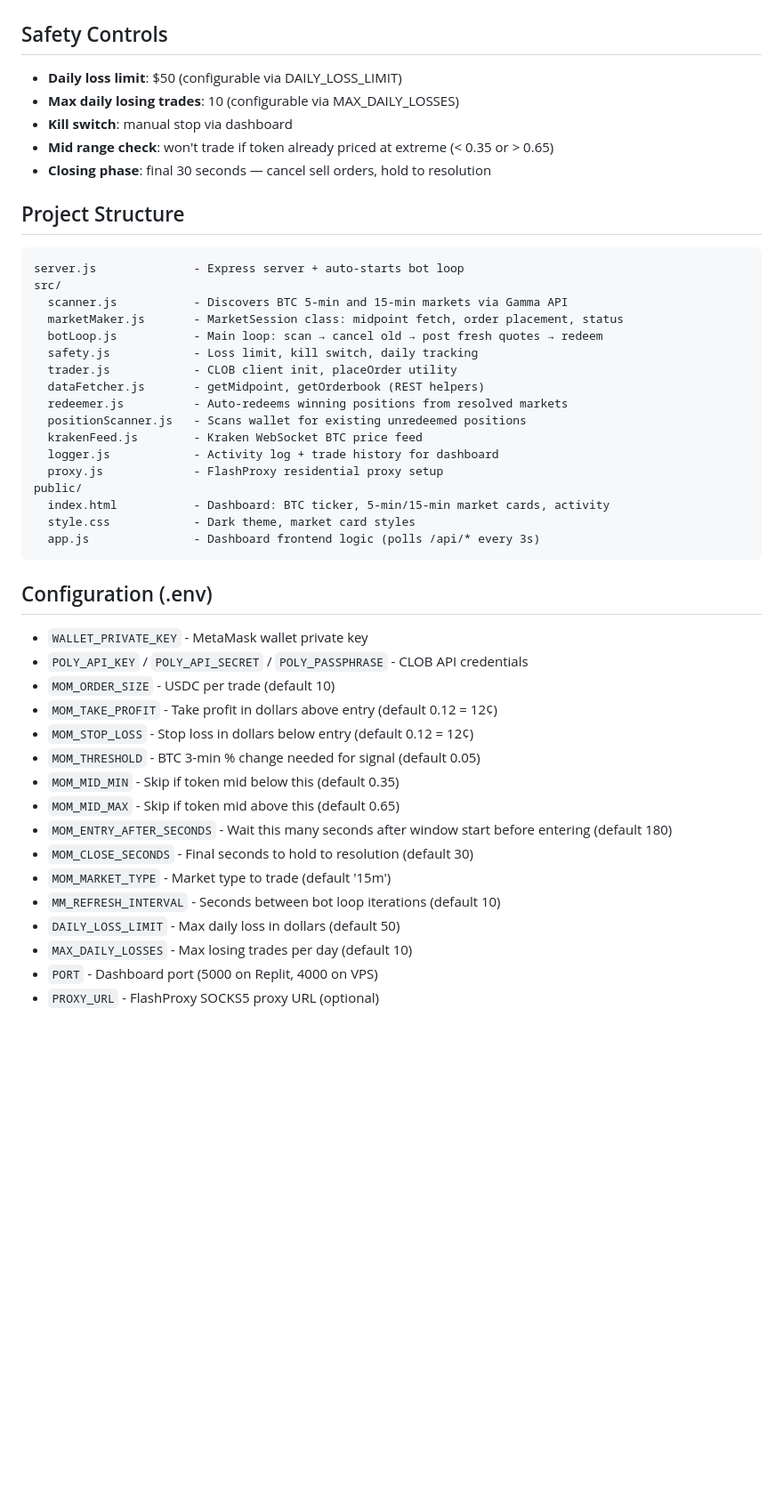
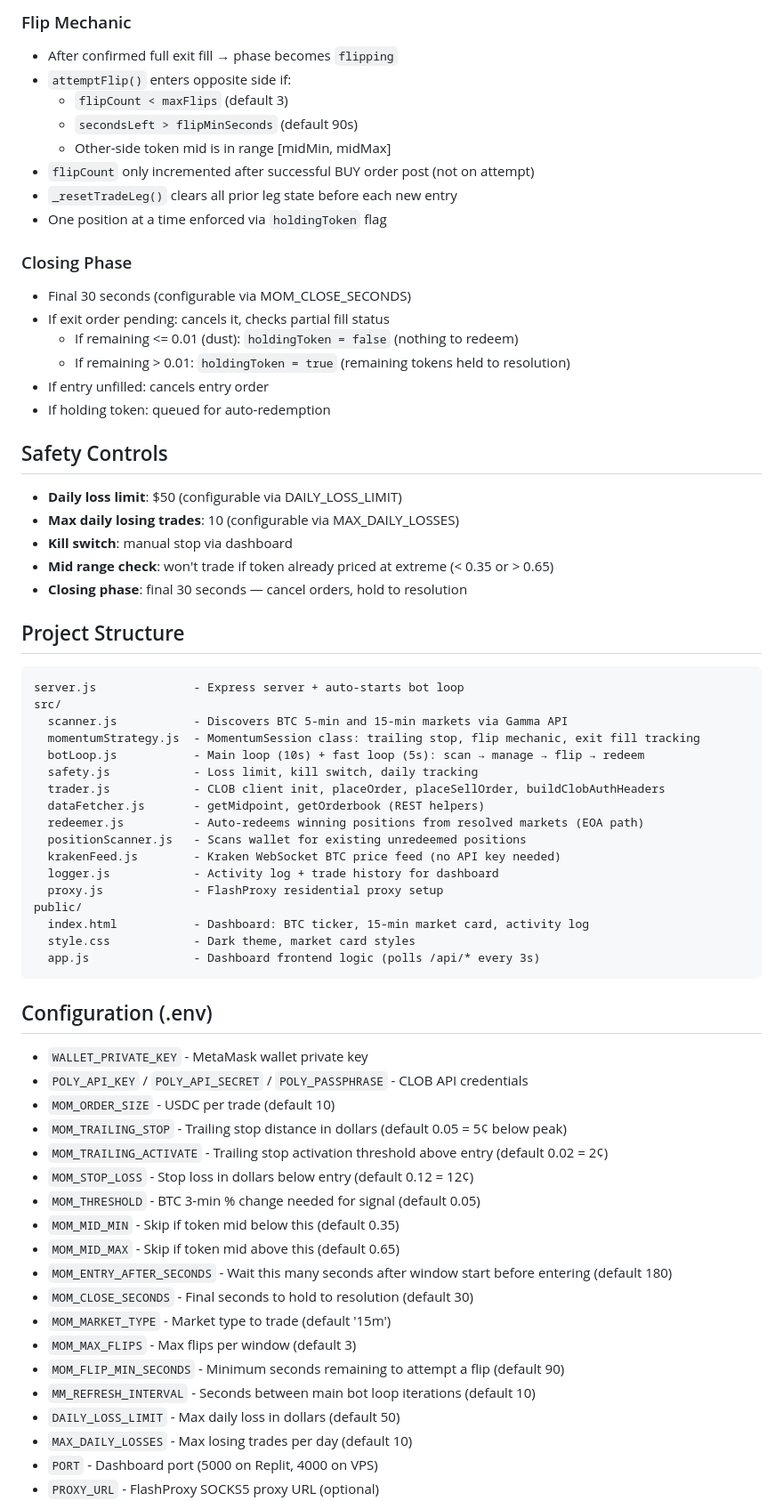
Before and after one commit to lukaigt/Plb, a Markdown page: replit.md, the part around one of its changes. Shown at 89% size. Drawn GitHub-style; blank space fills up the shorter version.

````diff
--- a/replit.md
+++ b/replit.md
@@ -28,28 +50,45 @@ Momentum trading bot for Polymarket BTC 15-minute Up/Down markets. Strategy: che
+### Flip Mechanic
+- After confirmed full exit fill → phase becomes `flipping`
+- `attemptFlip()` enters opposite side if:
+  - `flipCount < maxFlips` (default 3)
+  - `secondsLeft > flipMinSeconds` (default 90s)
+  - Other-side token mid is in range [midMin, midMax]
+- `flipCount` only incremented after successful BUY order post (not on attempt)
+- `_resetTradeLeg()` clears all prior leg state before each new entry
+- One position at a time enforced via `holdingToken` flag
+
+### Closing Phase
+- Final 30 seconds (configurable via MOM_CLOSE_SECONDS)
+- If exit order pending: cancels it, checks partial fill status
+  - If remaining <= 0.01 (dust): `holdingToken = false` (nothing to redeem)
+  - If remaining > 0.01: `holdingToken = true` (remaining tokens held to resolution)
+- If entry unfilled: cancels entry order
+- If holding token: queued for auto-redemption
 
 ## Safety Controls
 - **Daily loss limit**: $50 (configurable via DAILY_LOSS_LIMIT)
 - **Max daily losing trades**: 10 (configurable via MAX_DAILY_LOSSES)
 - **Kill switch**: manual stop via dashboard
 - **Mid range check**: won't trade if token already priced at extreme (< 0.35 or > 0.65)
-- **Closing phase**: final 30 seconds — cancel sell orders, hold to resolution
+- **Closing phase**: final 30 seconds — cancel orders, hold to resolution
 
 ## Project Structure
 ```
 server.js              - Express server + auto-starts bot loop
 src/
   scanner.js           - Discovers BTC 5-min and 15-min markets via Gamma API
-  marketMaker.js       - MarketSession class: midpoint fetch, order placement, status
-  botLoop.js           - Main loop: scan → cancel old → post fresh quotes → redeem
+  momentumStrategy.js  - MomentumSession class: trailing stop, flip mechanic, exit fill tracking
+  botLoop.js           - Main loop (10s) + fast loop (5s): scan → manage → flip → redeem
   safety.js            - Loss limit, kill switch, daily tracking
-  trader.js            - CLOB client init, placeOrder utility
+  trader.js            - CLOB client init, placeOrder, placeSellOrder, buildClobAuthHeaders
   dataFetcher.js       - getMidpoint, getOrderbook (REST helpers)
-  redeemer.js          - Auto-redeems winning positions from resolved markets
+  redeemer.js          - Auto-redeems winning positions from resolved markets (EOA path)
   positionScanner.js   - Scans wallet for existing unredeemed positions
-  krakenFeed.js        - Kraken WebSocket BTC price feed
+  krakenFeed.js        - Kraken WebSocket BTC price feed (no API key needed)
   logger.js            - Activity log + trade history for dashboard
   proxy.js             - FlashProxy residential proxy setup
 public/
-  index.html           - Dashboard: BTC ticker, 5-min/15-min market cards, activity
+  index.html           - Dashboard: BTC ticker, 15-min market card, activity log
   style.css            - Dark theme, market card styles
   app.js               - Dashboard frontend logic (polls /api/* every 3s)
 ```
@@ -58,7 +97,8 @@ public/
 - `WALLET_PRIVATE_KEY` - MetaMask wallet private key
 - `POLY_API_KEY` / `POLY_API_SECRET` / `POLY_PASSPHRASE` - CLOB API credentials
 - `MOM_ORDER_SIZE` - USDC per trade (default 10)
-- `MOM_TAKE_PROFIT` - Take profit in dollars above entry (default 0.12 = 12¢)
+- `MOM_TRAILING_STOP` - Trailing stop distance in dollars (default 0.05 = 5¢ below peak)
+- `MOM_TRAILING_ACTIVATE` - Trailing stop activation threshold above entry (default 0.02 = 2¢)
 - `MOM_STOP_LOSS` - Stop loss in dollars below entry (default 0.12 = 12¢)
 - `MOM_THRESHOLD` - BTC 3-min % change needed for signal (default 0.05)
 - `MOM_MID_MIN` - Skip if token mid below this (default 0.35)
@@ -66,7 +106,9 @@ public/
 - `MOM_ENTRY_AFTER_SECONDS` - Wait this many seconds after window start before entering (default 180)
 - `MOM_CLOSE_SECONDS` - Final seconds to hold to resolution (default 30)
 - `MOM_MARKET_TYPE` - Market type to trade (default '15m')
-- `MM_REFRESH_INTERVAL` - Seconds between bot loop iterations (default 10)
+- `MOM_MAX_FLIPS` - Max flips per window (default 3)
+- `MOM_FLIP_MIN_SECONDS` - Minimum seconds remaining to attempt a flip (default 90)
+- `MM_REFRESH_INTERVAL` - Seconds between main bot loop iterations (default 10)
 - `DAILY_LOSS_LIMIT` - Max daily loss in dollars (default 50)
 - `MAX_DAILY_LOSSES` - Max losing trades per day (default 10)
 - `PORT` - Dashboard port (5000 on Replit, 4000 on VPS)
````
Also changed, not shown: other parts of replit.md (+66 -33 lines).
